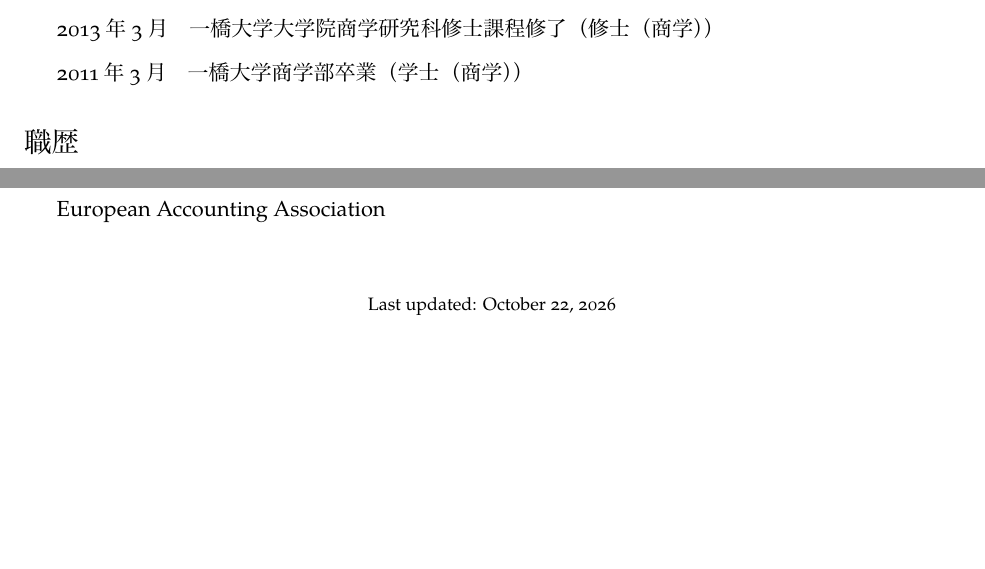
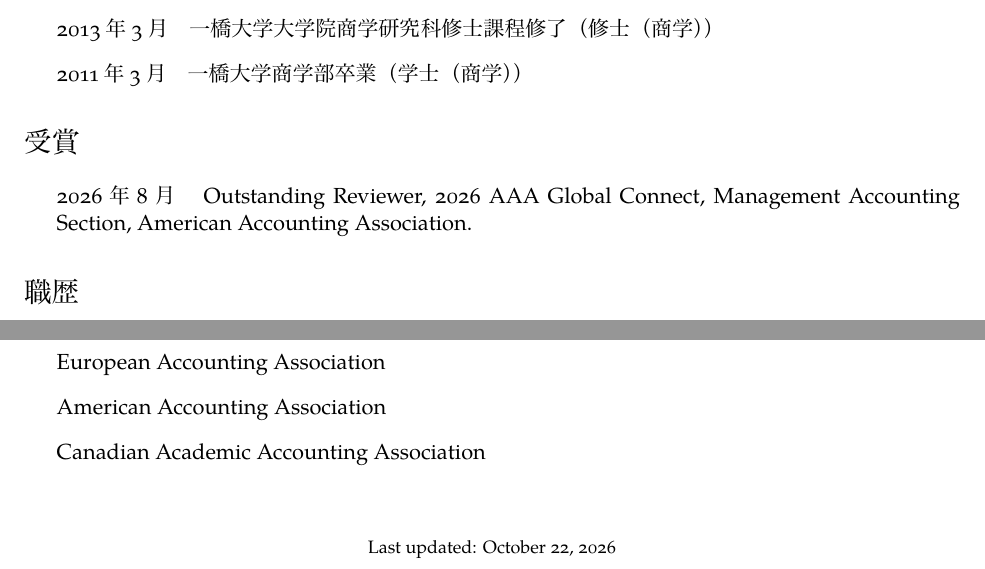
Before and after one commit to ticmrk/CV-jp, a LaTeX CV (cv-Kimura.tex): two parts of pages 1 and 6 of 6 before the commit and two parts of pages 1 and 7 of 7 after it, joined at a grey line, cut so that both start at the same text, the shorter picture padded with empty space. The pictures show the PDF file cv-Kimura.pdf that the author committed with the source.

Commit message:
261022
Co-Authored-By: Claude Opus 5.5 (1M context) <noreply@anthropic.com>

```diff
--- a/cv-Kimura.tex
+++ b/cv-Kimura.tex
@@ -92,6 +92,12 @@
   \item 2016年3月　一橋大学大学院商学研究科博士後期課程修了（博士（商学））
   \item 2013年3月　一橋大学大学院商学研究科修士課程修了（修士（商学））
   \item 2011年3月　一橋大学商学部卒業（学士（商学））
+\end{itemize}
+
+\section*{受賞}
+
+\begin{itemize}
+  \item 2026年8月　Outstanding Reviewer, 2026 AAA Global Connect, Management Accounting Section, American Accounting Association.
 \end{itemize}
 
 \section*{職歴}
@@ -325,6 +331,8 @@
     \item 原価計算研究学会
     \item 日本管理会計学会
     \item European Accounting Association
+    \item American Accounting Association
+    \item Canadian Academic Accounting Association
 \end{itemize}
 
 \bigskip
```
Also changed, not shown: cv-Kimura.pdf, 4 other files.
